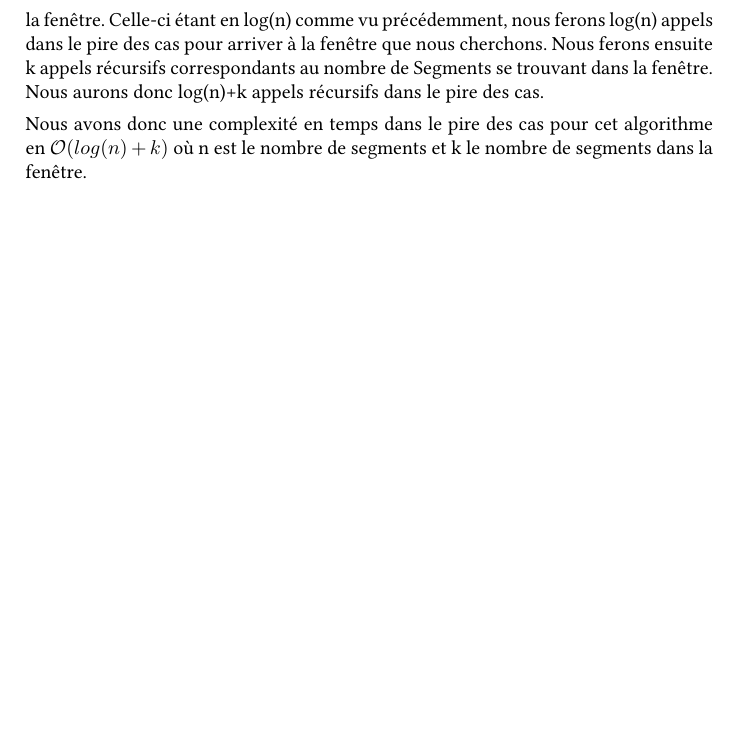
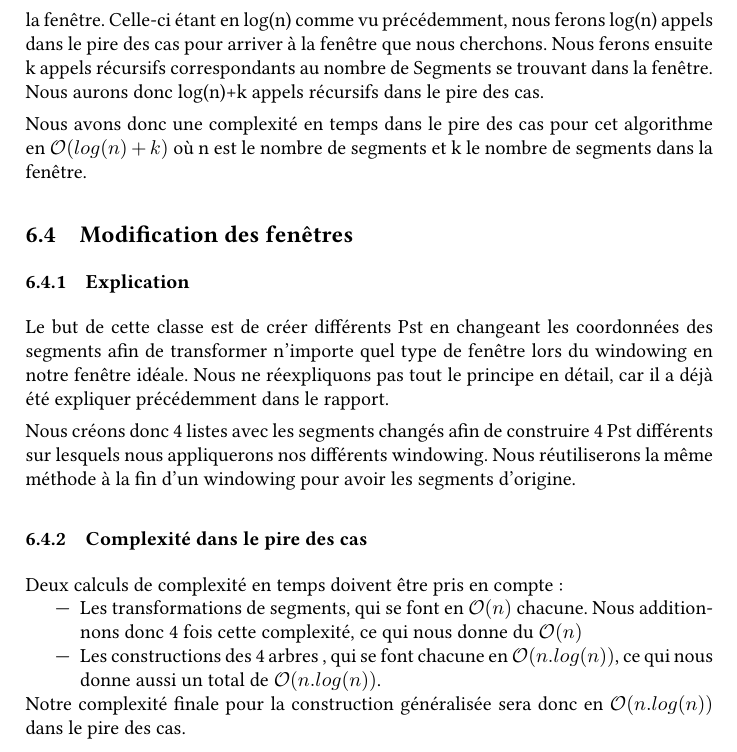
Before and after one commit to axtux/segments-windowing, a LaTeX document (rapport/Rapport.tex): part of page 19 of 24 before the commit and part of page 19 of 23 after it, cut so that both start at the same text, the shorter picture padded with empty space. Compiled offline with pdfLaTeX.

Commit message:
modification for Pst general in report + minor modifications

```diff
--- a/rapport/Rapport.tex
+++ b/rapport/Rapport.tex
@@ -480,6 +480,24 @@ Lors de la recherche de notre fenêtre en y, donc lorsque la médiane n'est pas
 
 Nous avons donc une complexité en temps dans le pire des cas pour cet algorithme en $\mathcal{O}(log(n)+k)$ où n est le nombre de segments et k le nombre de segments dans la fenêtre.
 
+\subsection{Modification des fenêtres}
+
+
+\subsubsection{Explication}
+Le but de cette classe est de créer différents Pst en changeant les coordonnées des segments afin de transformer n'importe quel type de fenêtre lors du windowing en notre fenêtre idéale. Nous ne réexpliquons pas tout le principe en détail, car il a déjà été expliquer précédemment dans le rapport.
+
+Nous créons donc 4 listes avec les segments changés afin de construire 4 Pst différents sur lesquels nous appliquerons nos différents windowing. Nous réutiliserons la même méthode à la fin d'un windowing pour avoir les segments d'origine.
+
+\subsubsection{Complexité dans le pire des cas}
+Deux calculs de complexité en temps doivent être pris en compte :
+\begin{itemize}
+\item Les transformations de segments, qui se font en $\mathcal{O}(n)$ chacune. Nous additionnons donc 4 fois cette complexité, ce qui nous donne du $\mathcal{O}(n)$
+
+\item Les constructions des 4 arbres , qui se font chacune en $\mathcal{O}(n.log(n))$, ce qui nous donne aussi un total de $\mathcal{O}(n.log(n))$.
+
+\end{itemize}
+
+Notre complexité finale pour la construction généralisée sera donc en $\mathcal{O}(n.log(n))$ dans le pire des cas.
 
 \newpage
 \section{Mode d'emploi}
```
Also changed, not shown: rapport/Rapport.pdf, rapport/Rapport.tex (2 more changed lines).
